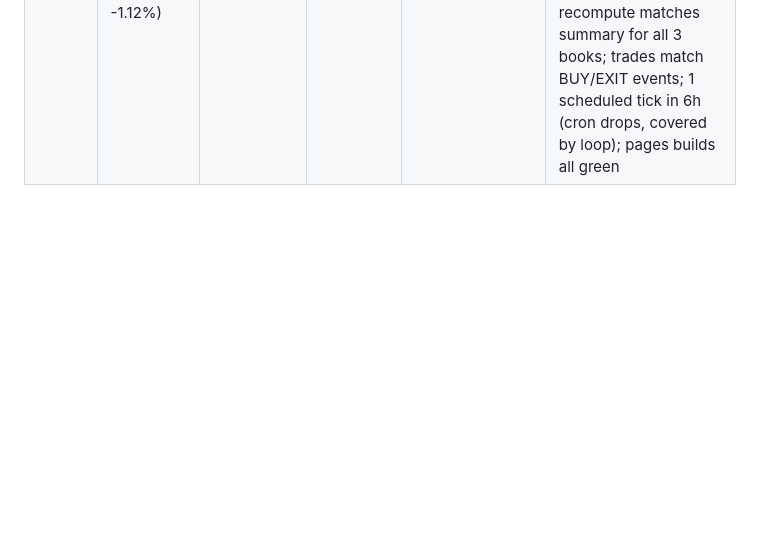
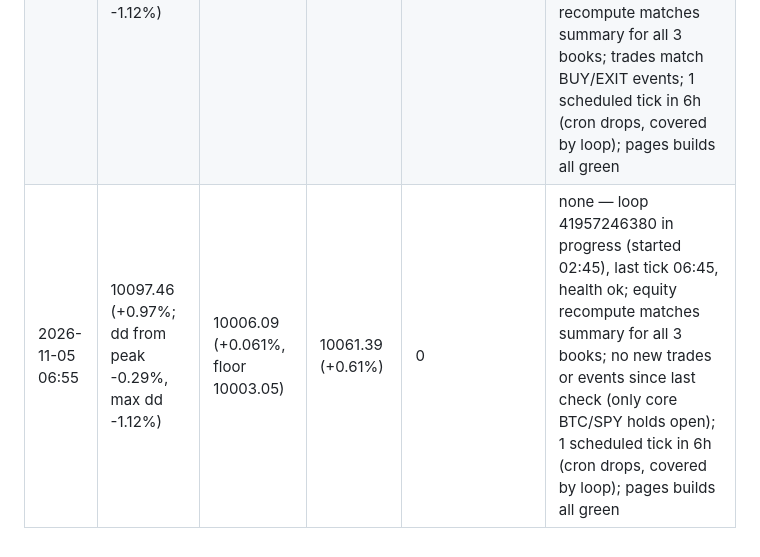
Before and after one commit to sammiel/trader, a Markdown page: monitoring/log.md, the part around the change. Drawn GitHub-style; blank space fills up the shorter version.

Commit message:
check-in 2026-11-05 06:55
Co-Authored-By: Claude Opus 5.5 <noreply@anthropic.com>
Claude-Session: https://claude.ai/code/session_01FHNXhMsWEdJ2jcARfzo5xx

```diff
--- a/monitoring/log.md
+++ b/monitoring/log.md
@@ -24,3 +24,4 @@
 | 2026-11-04 12:55 | 9993.55 (-0.06%; dd from peak -0.68%, max dd -1.12%) | 10005.29 (+0.053%, floor 10002.65) | 10002.39 (+0.02%) | 0 | none — loop 41808046984 in progress (started 09:30), last tick 12:45, health ok; equity recompute matches summary for all 3 books; no closed trades yet, no new events; 1 scheduled tick in 6h (cron drops, covered by loop); one transient pages build failure at 10:31, all later builds green |
 | 2026-11-04 18:55 | 10097.03 (+0.97%; dd from peak -0.29%, max dd -1.12%) | 10005.56 (+0.056%, floor 10002.78) | 10061.97 (+0.62%) | 0 | none — loop 41855813709 in progress (started 15:15), last tick 18:45, health ok; equity recompute matches summary for all 3 books; no closed trades yet, no new events; 1 scheduled tick in 6h (cron drops, covered by loop); two pages builds cancelled at 16:00/16:15 (superseded), all later builds green |
 | 2026-11-05 00:55 | 10101.12 (+1.01%; dd from peak -0.25%, max dd -1.12%) | 10005.83 (+0.058%, floor 10002.91) | 10061.39 (+0.61%) | 2 | 2 index_pullback trades closed at target 2026-11-04 20:30 (SPY +44.36, QQQ +16.80; shadow mirrored +44.53/+16.86); Berkshire skipped both (no_cushion) — loop 41911934379 in progress (started 21:00), last tick 00:45, health ok; equity recompute matches summary for all 3 books; trades match BUY/EXIT events; 1 scheduled tick in 6h (cron drops, covered by loop); pages builds all green |
+| 2026-11-05 06:55 | 10097.46 (+0.97%; dd from peak -0.29%, max dd -1.12%) | 10006.09 (+0.061%, floor 10003.05) | 10061.39 (+0.61%) | 0 | none — loop 41957246380 in progress (started 02:45), last tick 06:45, health ok; equity recompute matches summary for all 3 books; no new trades or events since last check (only core BTC/SPY holds open); 1 scheduled tick in 6h (cron drops, covered by loop); pages builds all green |
```
